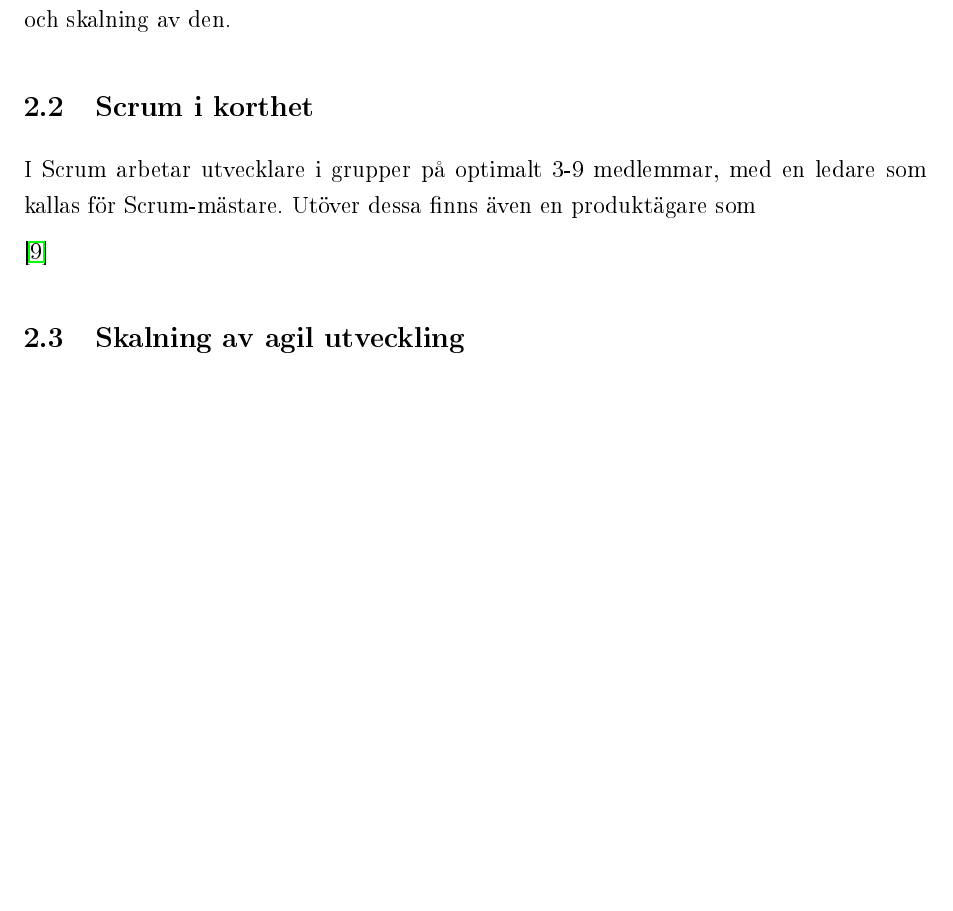
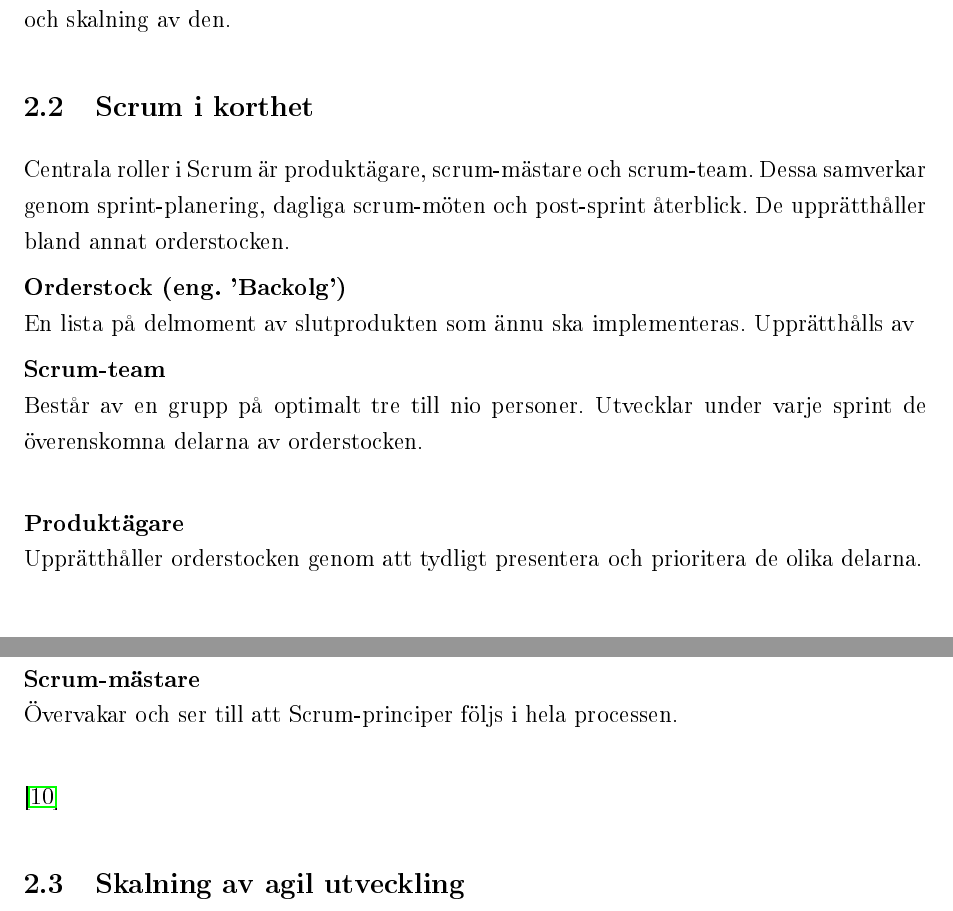
Before and after one commit to Jormzay/Kandi2, a LaTeX document (main.tex, which reads luku_sisalto.tex): part of page 5 of 11 before the commit and two parts of pages 5 and 6 of 12 after it, the two joined at a grey line, cut so that both start at the same text, the shorter picture padded with empty space. The pictures show the PDF file main.pdf that the author committed with the source.

Commit message:
Added nice graph and some scrum stuff. its going to be okay

```diff
--- a/luku_sisalto.tex
+++ b/luku_sisalto.tex
@@ -32,8 +32,20 @@
 
 	\subsection{Scrum i korthet}
 
-		I Scrum arbetar utvecklare i grupper på optimalt 3-9 medlemmar, med en ledare som kallas för Scrum-mästare.
-		Utöver dessa finns även en produktägare som
+		Centrala roller i Scrum är produktägare, scrum-mästare och scrum-team. Dessa samverkar genom sprint-planering, dagliga scrum-möten och post-sprint återblick. De upprätthåller bland annat orderstocken.
+
+		\textbf{Orderstock (eng. 'Backlog')} \\
+		En lista på delmoment av slutprodukten som ännu ska implementeras. Upprätthålls i huvudsak av produktägaren. \\
+
+
+		\textbf{Scrum-team} \\
+		Består av en grupp på optimalt tre till nio personer. Utvecklar under varje sprint de överenskomna delarna av orderstocken. \\
+
+		\textbf{Produktägare} \\
+		Upprätthåller orderstocken genom att tydligt presentera och prioritera de olika delarna. \\
+
+		\textbf{Scrum-mästare} \\
+		Övervakar och ser till att Scrum-principer följs i hela processen. \\
 
 		\cite{scrum_guide}
 
```
Also changed, not shown: lahteet.bib (+6 -0 lines), main.bbl, main.pdf, luku_sisalto.tex (13 more changed lines), 6 other files.
